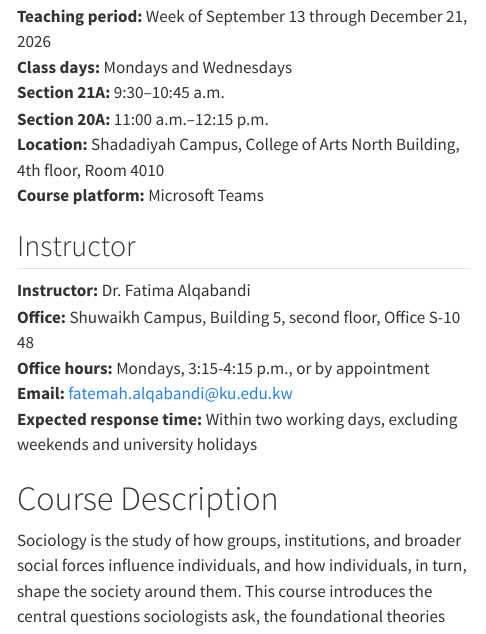
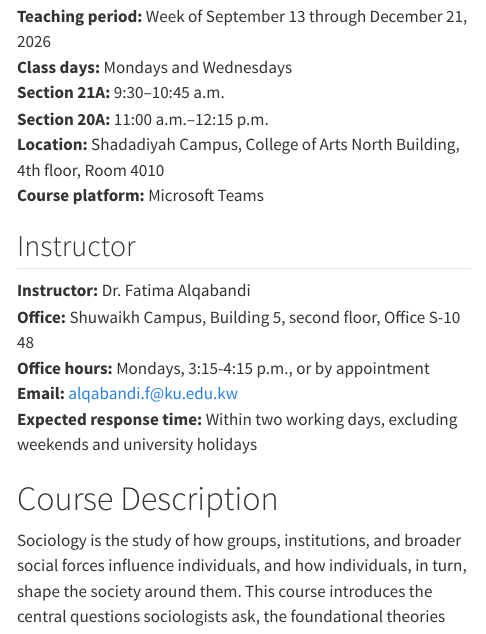
Before and after one commit to alqabandi/intro-to-soc-fa26, a Quarto document (syllabus.qmd): the page in a window 1100 px wide, from 3300 px down. Rendered offline with R 4.5, knitr and Pandoc in place of Quarto, with nearby package versions; menus at the side of the page are left out.

Commit message:
Update instructor email address

```diff
--- a/syllabus.qmd
+++ b/syllabus.qmd
@@ -38,7 +38,7 @@ css: assets/syllabus-print.css
 **Instructor:** Dr. Fatima Alqabandi
 **Office:** Shuwaikh Campus, Building 5, second floor, Office S-10 48
 **Office hours:** Mondays, 3:15-4:15 p.m., or by appointment
-**Email:** [fatemah.alqabandi@ku.edu.kw](mailto:fatemah.alqabandi@ku.edu.kw)
+**Email:** [alqabandi.f@ku.edu.kw](mailto:alqabandi.f@ku.edu.kw)
 **Expected response time:** Within two working days, excluding weekends and university holidays
 
 # Course Description
```
Also changed, not shown: downloads/introduction-to-sociology-syllabus-fall-2026.pdf, 1 other file.
